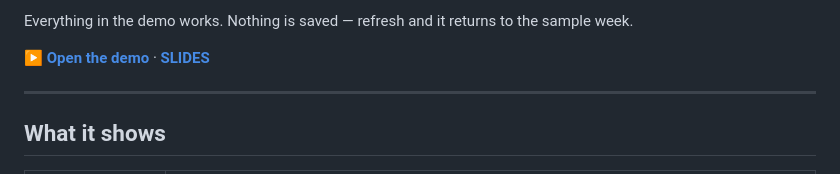
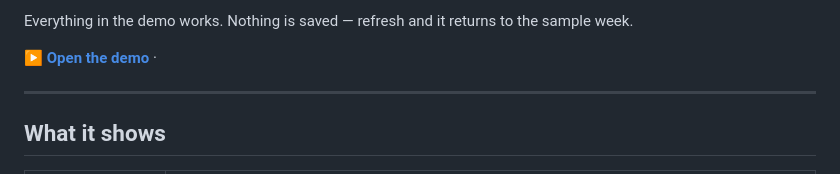
Before and after one commit to fahmymahamud/crew_scheduling, a Markdown page: README.md, the part around the change. Rendered like a GitHub page.

```diff
--- a/README.md
+++ b/README.md
@@ -13,7 +13,7 @@ It covers the whole loop that most small operators still run by hand in a group
 
 Everything in the demo works. Nothing is saved — refresh and it returns to the sample week.
 
-**[▶ Open the demo](https://crewscheduling.netlify.app/)** · **[SLIDES](slides.html)**
+**[▶ Open the demo](https://crewscheduling.netlify.app/)** ·
 
 ---
 
```
